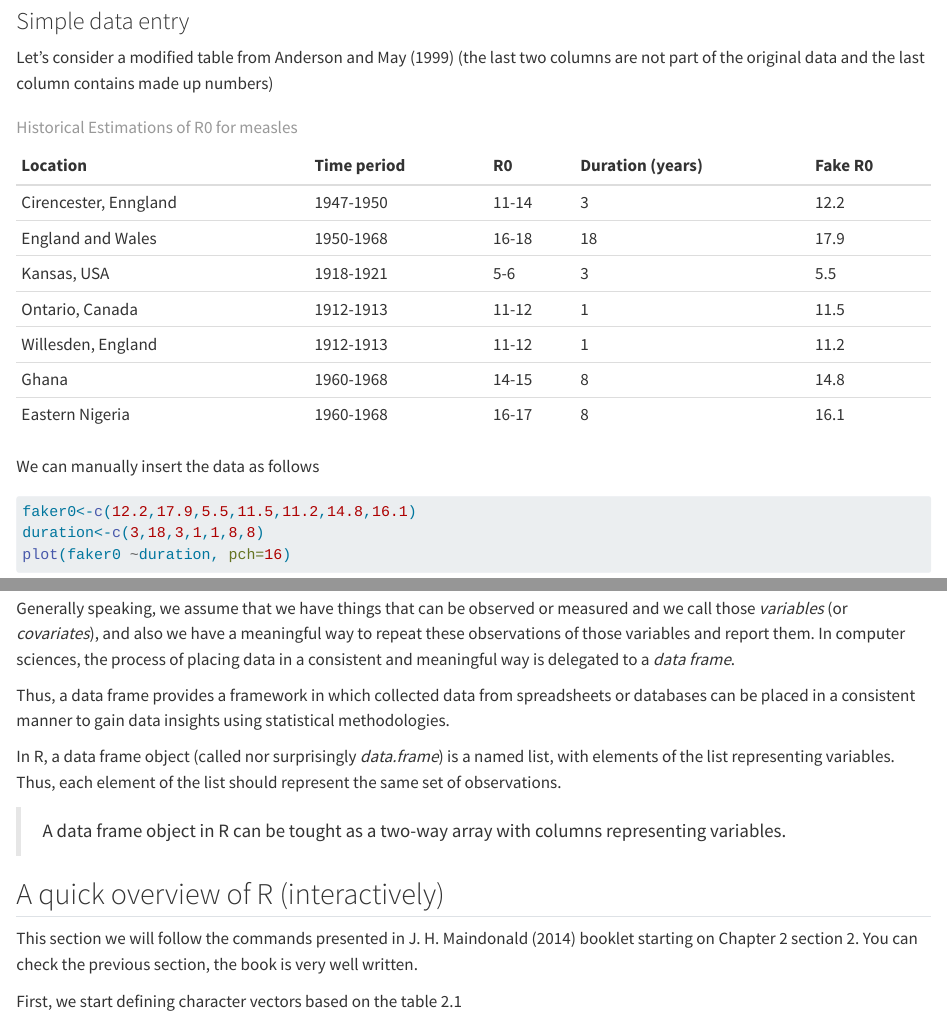
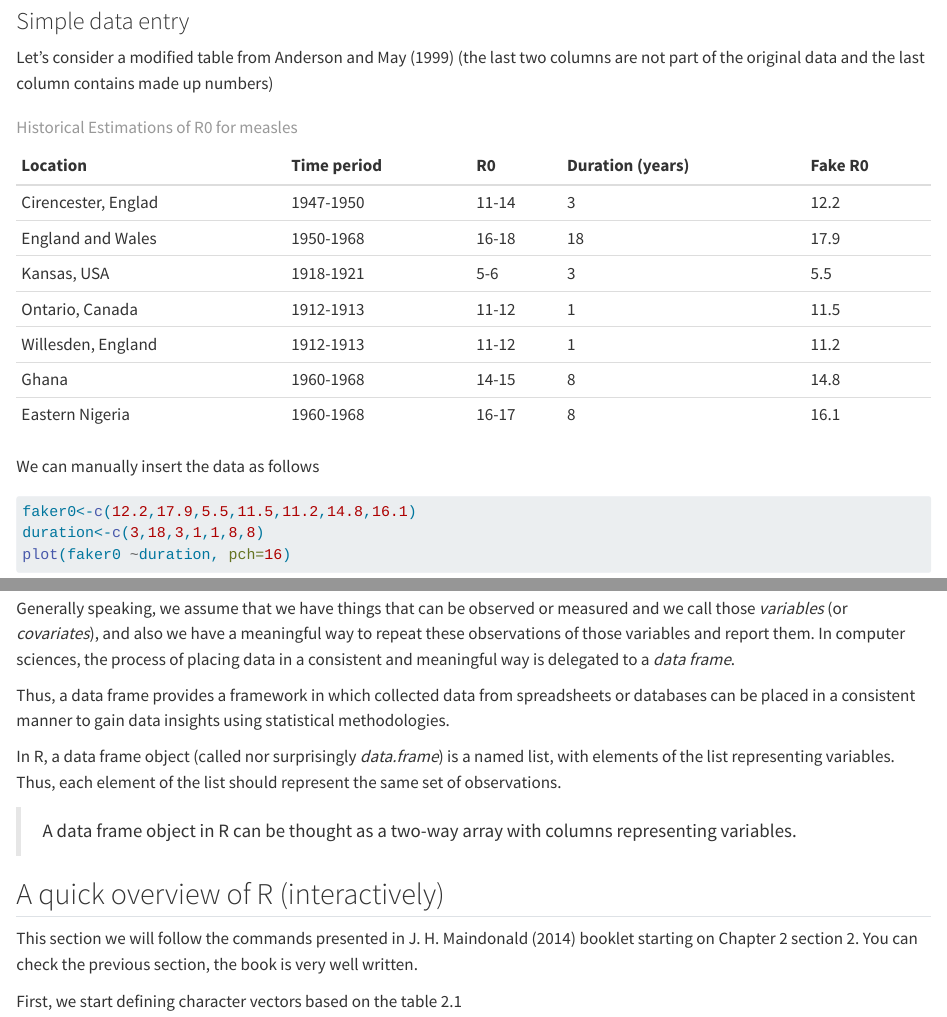
Before and after one commit to horaciogacevedo/DVis_26_DBMI_public, a Quarto document (Lecture_1/Lecture_r_fund_workbook.qmd): the page in a window 1100 px wide, from 770 px down, and a second part further down, joined at a grey line. Rendered offline with R 4.5, knitr and Pandoc in place of Quarto, with nearby package versions.

Commit message:
Automatic commit by nbgitpuller

````diff
--- a/Lecture_1/Lecture_r_fund_workbook.qmd
+++ b/Lecture_1/Lecture_r_fund_workbook.qmd
@@ -36,8 +36,9 @@ Let's consider a modified table from @andersonmay (the last two columns are not
 
 ```{r}
 #| echo: false
-place<-c("Cirencester, Enngland", "England and Wales","Kansas, USA", "Ontario, Canada","Willesden, England", "Ghana", "Eastern Nigeria")
-timeperiod<-c("1947-1950", "1950-1968","1918-1921","1912-1913","1912-1913","1960-1968","1960-1968")
+place<-c("Cirencester, Englad", "England and Wales","Kansas, USA", "Ontario, Canada","Willesden, England", "Ghana", "Eastern Nigeria")
+timeperiod<-c("1947-1950", "1950-1968","1918-1921",
+              "1912-1913","1912-1913","1960-1968","1960-1968")
 r0<-c("11-14","16-18","5-6","11-12","11-12","14-15","16-17")
 faker0<-c(12.2,17.9,5.5,11.5,11.2,14.8,16.1)
 duration<-c(3,18,3,1,1,8,8)
@@ -76,7 +77,7 @@ Thus, a data frame provides a framework in which collected data from spreadsheet
 
 In R, a data frame object (called nor surprisingly *data.frame*) is a named list, with elements of the list representing variables. Thus, each element of the list should represent the same set of observations.
 
-> A data frame object in R can be tought as a two-way array with columns representing variables.
+> A data frame object in R can be thought as a two-way array with columns representing variables.
 
 ## A quick overview of R (interactively)
 
````
